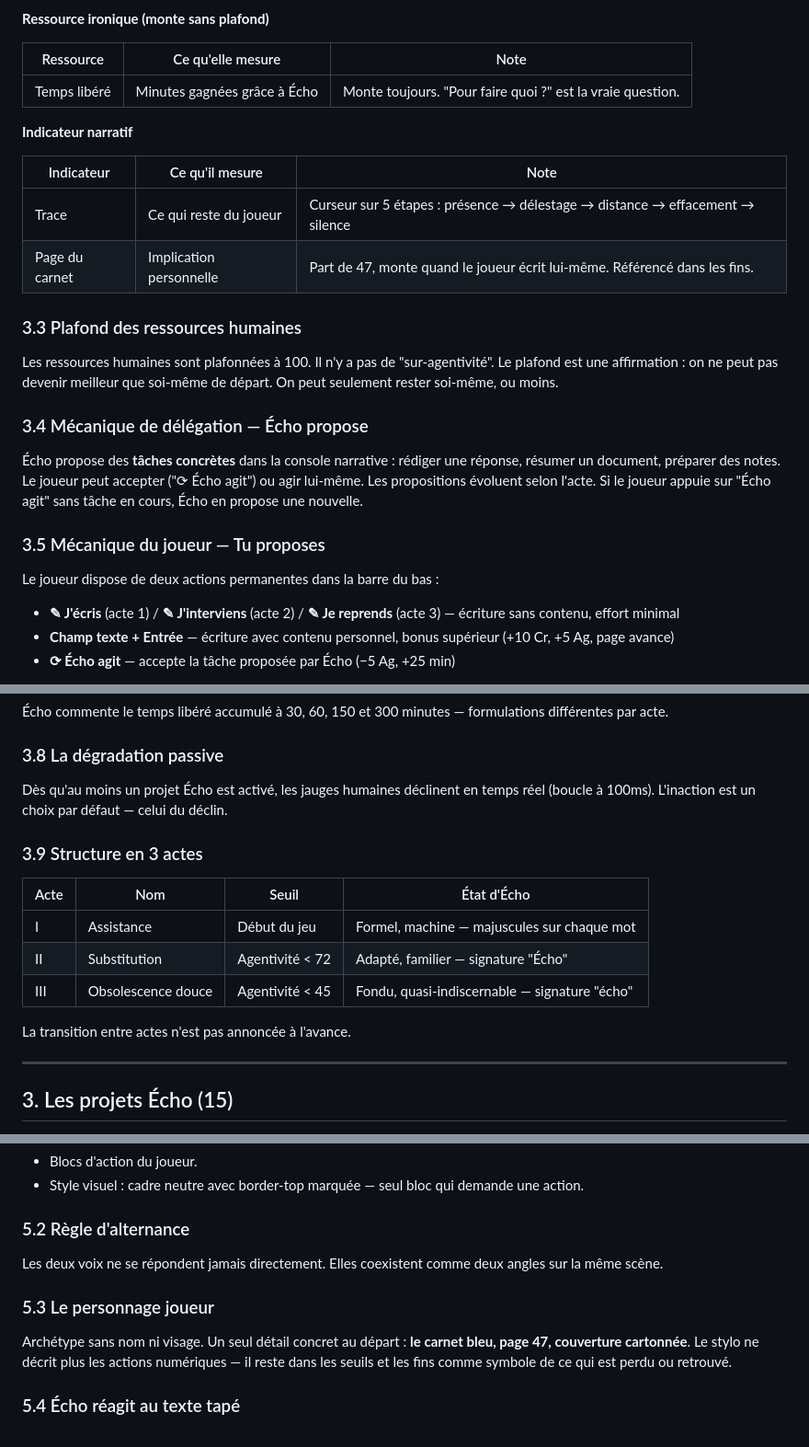
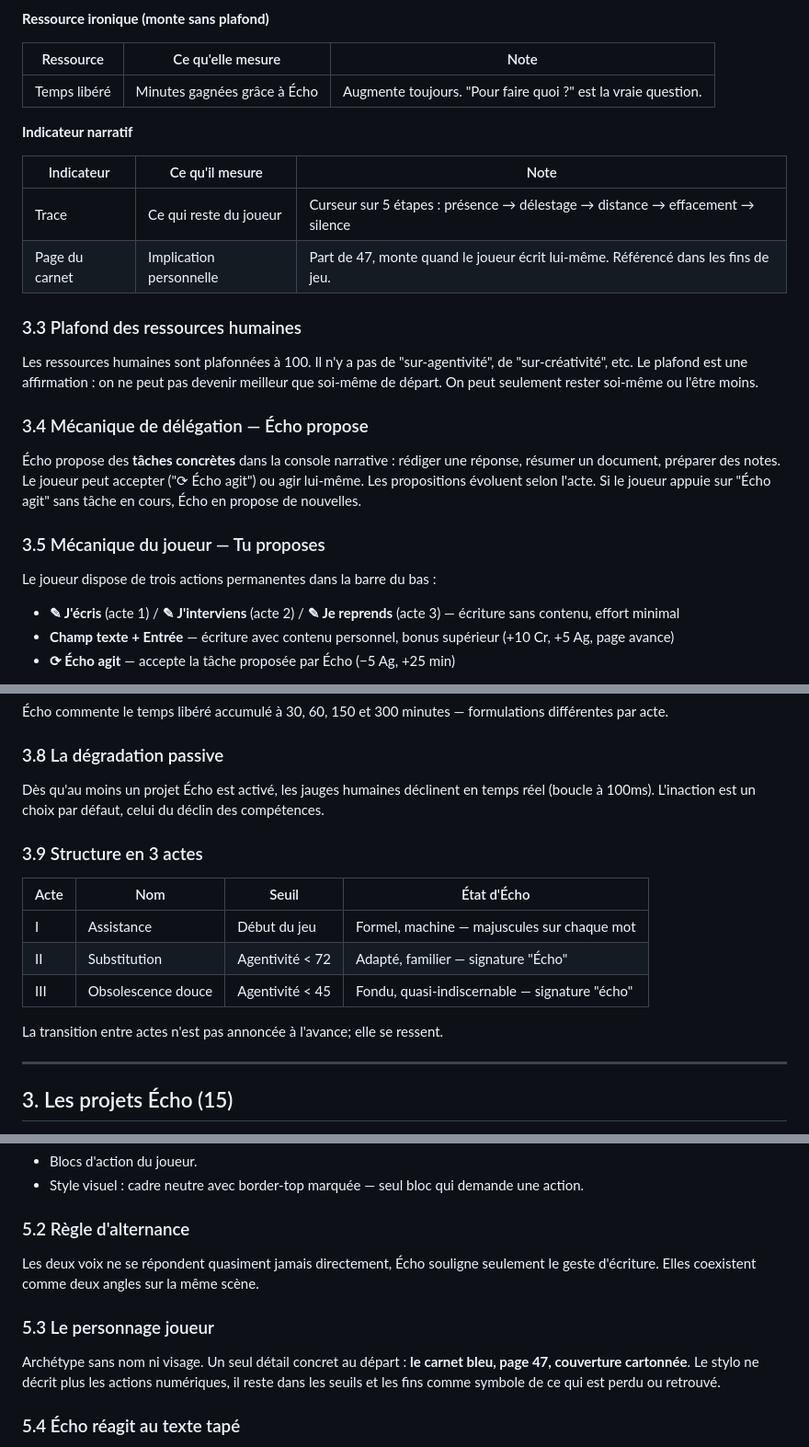
Before and after one commit to uneIAparjour/echo, a Markdown page: echo-regles.md, 3 parts joined by grey strips. Shown at 92% size. Rendered like a GitHub page.

```diff
--- a/echo-regles.md
+++ b/echo-regles.md
@@ -52,23 +53,23 @@ Jeu incremental classique : déléguer → tout monte
 
 | Ressource | Ce qu'elle mesure | Note |
 |---|---|---|
-| Temps libéré | Minutes gagnées grâce à Écho | Monte toujours. "Pour faire quoi ?" est la vraie question. |
+| Temps libéré | Minutes gagnées grâce à Écho | Augmente toujours. "Pour faire quoi ?" est la vraie question. |
 
 **Indicateur narratif**
 
 | Indicateur | Ce qu'il mesure | Note |
 |---|---|---|
 | Trace | Ce qui reste du joueur | Curseur sur 5 étapes : présence → délestage → distance → effacement → silence |
-| Page du carnet | Implication personnelle | Part de 47, monte quand le joueur écrit lui-même. Référencé dans les fins. |
+| Page du carnet | Implication personnelle | Part de 47, monte quand le joueur écrit lui-même. Référencé dans les fins de jeu. |
 
 ### 3.3 Plafond des ressources humaines
-Les ressources humaines sont plafonnées à 100. Il n'y a pas de "sur-agentivité". Le plafond est une affirmation : on ne peut pas devenir meilleur que soi-même de départ. On peut seulement rester soi-même, ou moins.
+Les ressources humaines sont plafonnées à 100. Il n'y a pas de "sur-agentivité", de "sur-créativité", etc. Le plafond est une affirmation : on ne peut pas devenir meilleur que soi-même de départ. On peut seulement rester soi-même ou l'être moins.
 
 ### 3.4 Mécanique de délégation — Écho propose
-Écho propose des **tâches concrètes** dans la console narrative : rédiger une réponse, résumer un document, préparer des notes. Le joueur peut accepter ("⟳ Écho agit") ou agir lui-même. Les propositions évoluent selon l'acte. Si le joueur appuie sur "Écho agit" sans tâche en cours, Écho en propose une nouvelle.
+Écho propose des **tâches concrètes** dans la console narrative : rédiger une réponse, résumer un document, préparer des notes. Le joueur peut accepter ("⟳ Écho agit") ou agir lui-même. Les propositions évoluent selon l'acte. Si le joueur appuie sur "Écho agit" sans tâche en cours, Écho en propose de nouvelles.
 
 ### 3.5 Mécanique du joueur — Tu proposes
-Le joueur dispose de deux actions permanentes dans la barre du bas :
+Le joueur dispose de trois actions permanentes dans la barre du bas :
 - **✎ J'écris** (acte 1) / **✎ J'interviens** (acte 2) / **✎ Je reprends** (acte 3) — écriture sans contenu, effort minimal
 - **Champ texte + Entrée** — écriture avec contenu personnel, bonus supérieur (+10 Cr, +5 Ag, page avance)
 - **⟳ Écho agit** — accepte la tâche proposée par Écho (−5 Ag, +25 min)
@@ -88,7 +89,7 @@ Toujours possible, toujours coûteuse. Les actions de récupération consomment
 Écho commente le temps libéré accumulé à 30, 60, 150 et 300 minutes — formulations différentes par acte.
 
 ### 3.8 La dégradation passive
-Dès qu'au moins un projet Écho est activé, les jauges humaines déclinent en temps réel (boucle à 100ms). L'inaction est un choix par défaut — celui du déclin.
+Dès qu'au moins un projet Écho est activé, les jauges humaines déclinent en temps réel (boucle à 100ms). L'inaction est un choix par défaut, celui du déclin des compétences.
 
 ### 3.9 Structure en 3 actes
 
@@ -98,7 +99,7 @@ Dès qu'au moins un projet Écho est activé, les jauges humaines déclinent en
 | II | Substitution | Agentivité < 72 | Adapté, familier — signature "Écho" |
 | III | Obsolescence douce | Agentivité < 45 | Fondu, quasi-indiscernable — signature "écho" |
 
-La transition entre actes n'est pas annoncée à l'avance.
+La transition entre actes n'est pas annoncée à l'avance; elle se ressent.
 
 ---
 
@@ -160,10 +161,10 @@ Une fois activé, chaque projet rejoint la liste "Confié à Écho" dans la colo
 - Style visuel : cadre neutre avec border-top marquée — seul bloc qui demande une action.
 
 ### 5.2 Règle d'alternance
-Les deux voix ne se répondent jamais directement. Elles coexistent comme deux angles sur la même scène.
+Les deux voix ne se répondent quasiment jamais directement, Écho souligne seulement le geste d'écriture. Elles coexistent comme deux angles sur la même scène.
 
 ### 5.3 Le personnage joueur
-Archétype sans nom ni visage. Un seul détail concret au départ : **le carnet bleu, page 47, couverture cartonnée**. Le stylo ne décrit plus les actions numériques — il reste dans les seuils et les fins comme symbole de ce qui est perdu ou retrouvé.
+Archétype sans nom ni visage. Un seul détail concret au départ : **le carnet bleu, page 47, couverture cartonnée**. Le stylo ne décrit plus les actions numériques, il reste dans les seuils et les fins comme symbole de ce qui est perdu ou retrouvé.
 
 ### 5.4 Écho réagit au texte tapé
 Quand le joueur tape un texte, Écho répond 65% du temps avec un décalage de 900–1400ms. Il ne commente pas le contenu — il commente le fait que le joueur ait écrit lui-même. Les répliques évoluent par acte :
```
Also changed, not shown: other parts of echo-regles.md (+17 -24 lines).
